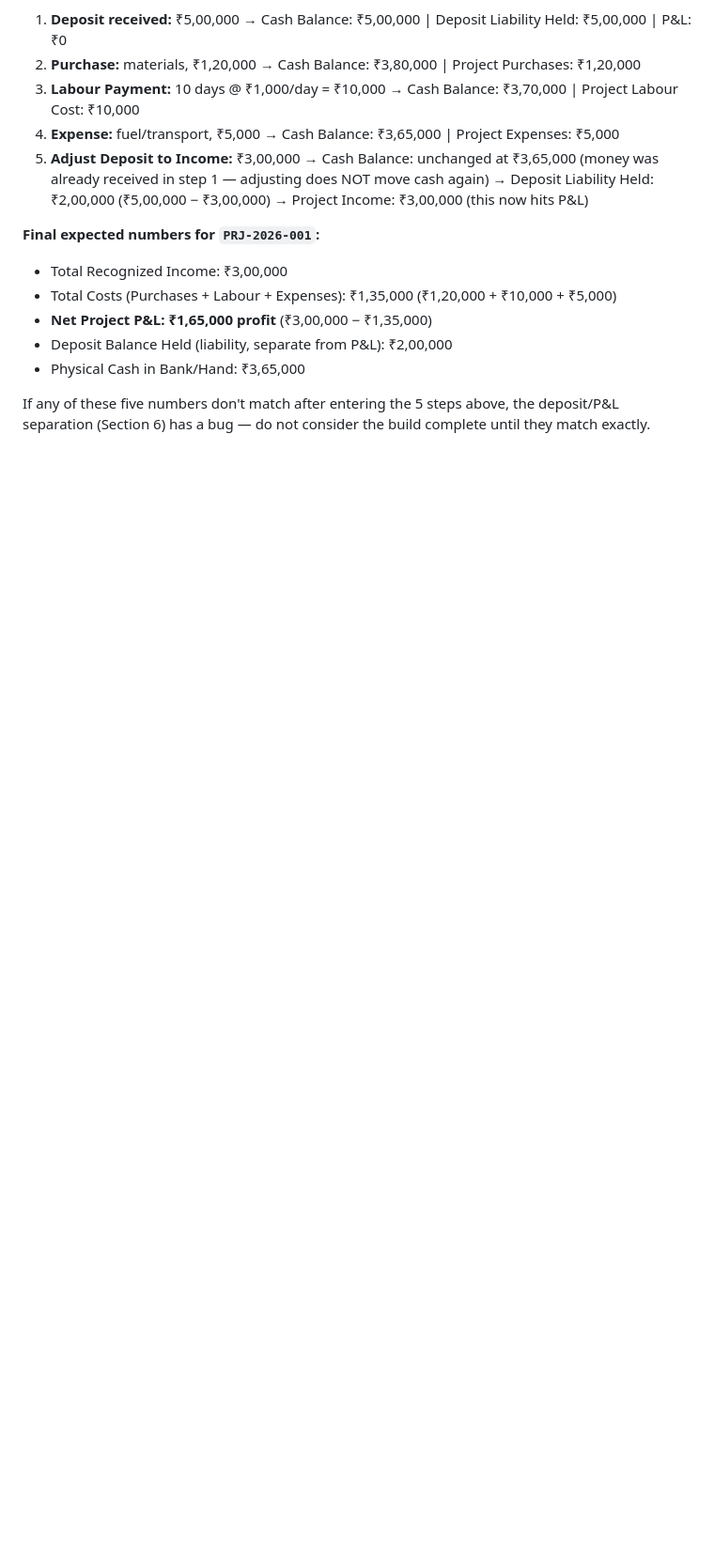
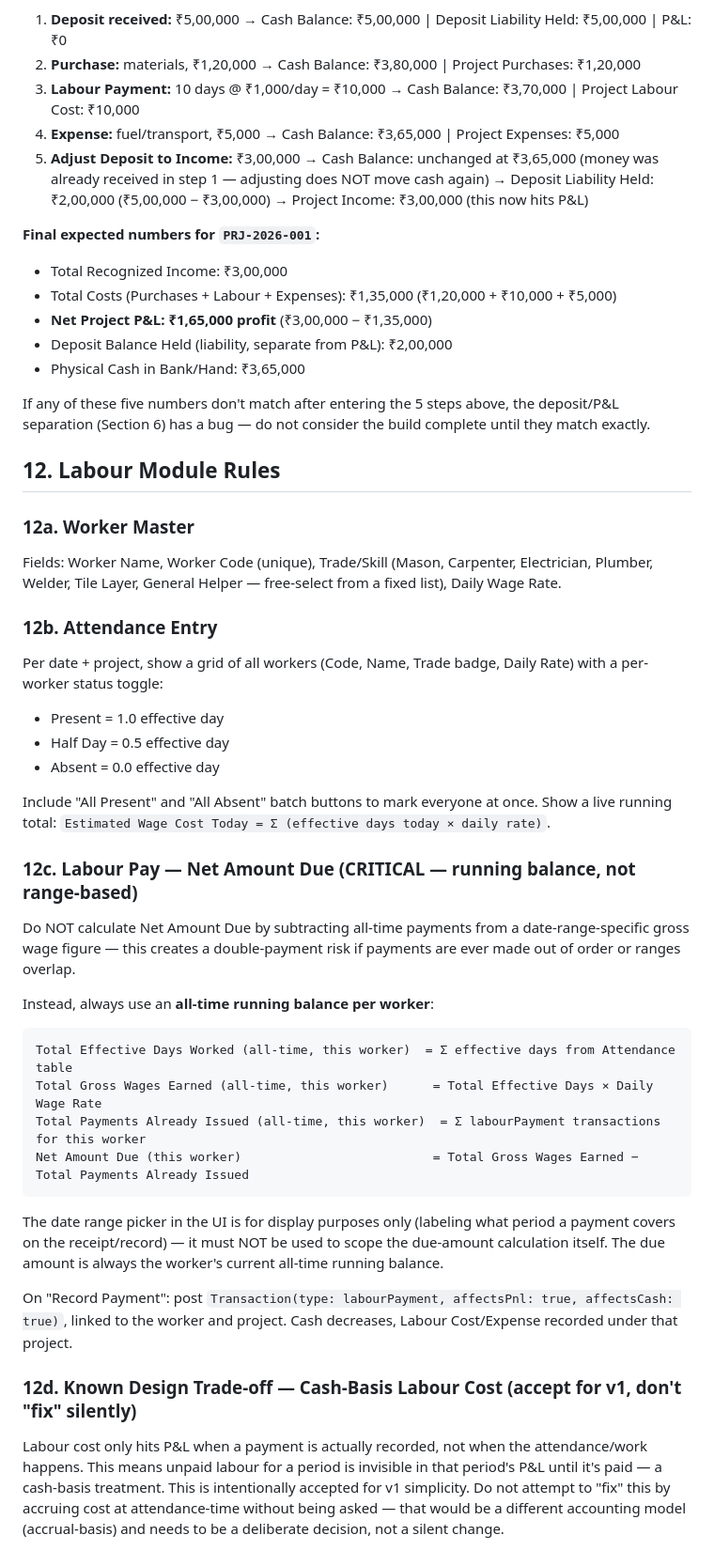
Before and after one commit to anazhtz/nex_ledger, a Markdown page: AGENTS.md, the part around one of its changes. Shown at 94% size. Rendered like a GitHub page; blank space fills up the shorter version.

Commit message:
.md updted

````diff
--- a/AGENTS.md
+++ b/AGENTS.md
@@ -244,3 +248,55 @@ the build done.
 If any of these five numbers don't match after entering the 5 steps above,
 the deposit/P&L separation (Section 6) has a bug — do not consider the
 build complete until they match exactly.
+
+## 12. Labour Module Rules
+
+### 12a. Worker Master
+Fields: Worker Name, Worker Code (unique), Trade/Skill (Mason, Carpenter,
+Electrician, Plumber, Welder, Tile Layer, General Helper — free-select from
+a fixed list), Daily Wage Rate.
+
+### 12b. Attendance Entry
+Per date + project, show a grid of all workers (Code, Name, Trade badge,
+Daily Rate) with a per-worker status toggle:
+- Present = 1.0 effective day
+- Half Day = 0.5 effective day
+- Absent = 0.0 effective day
+
+Include "All Present" and "All Absent" batch buttons to mark everyone at
+once. Show a live running total: `Estimated Wage Cost Today = Σ (effective
+days today × daily rate)`.
+
+### 12c. Labour Pay — Net Amount Due (CRITICAL — running balance, not range-based)
+
+Do NOT calculate Net Amount Due by subtracting all-time payments from a
+date-range-specific gross wage figure — this creates a double-payment risk
+if payments are ever made out of order or ranges overlap.
+
+Instead, always use an **all-time running balance per worker**:
+
+```
+Total Effective Days Worked (all-time, this worker)  = Σ effective days from Attendance table
+Total Gross Wages Earned (all-time, this worker)      = Total Effective Days × Daily Wage Rate
+Total Payments Already Issued (all-time, this worker)  = Σ labourPayment transactions for this worker
+Net Amount Due (this worker)                          = Total Gross Wages Earned − Total Payments Already Issued
+```
+
+The date range picker in the UI is for display purposes only (labeling what
+period a payment covers on the receipt/record) — it must NOT be used to
+scope the due-amount calculation itself. The due amount is always the
+worker's current all-time running balance.
+
+On "Record Payment": post `Transaction(type: labourPayment, affectsPnl:
+true, affectsCash: true)`, linked to the worker and project. Cash decreases,
+Labour Cost/Expense recorded under that project.
+
+### 12d. Known Design Trade-off — Cash-Basis Labour Cost (accept for v1, don't "fix" silently)
+
+Labour cost only hits P&L when a payment is actually recorded, not when the
+attendance/work happens. This means unpaid labour for a period is invisible
+in that period's P&L until it's paid — a cash-basis treatment. This is
+intentionally accepted for v1 simplicity. Do not attempt to "fix" this by
+accruing cost at attendance-time without being asked — that would be a
+different accounting model (accrual-basis) and needs to be a deliberate
+decision, not a silent change.
````
Also changed, not shown: other parts of AGENTS.md (+4 -0 lines).
